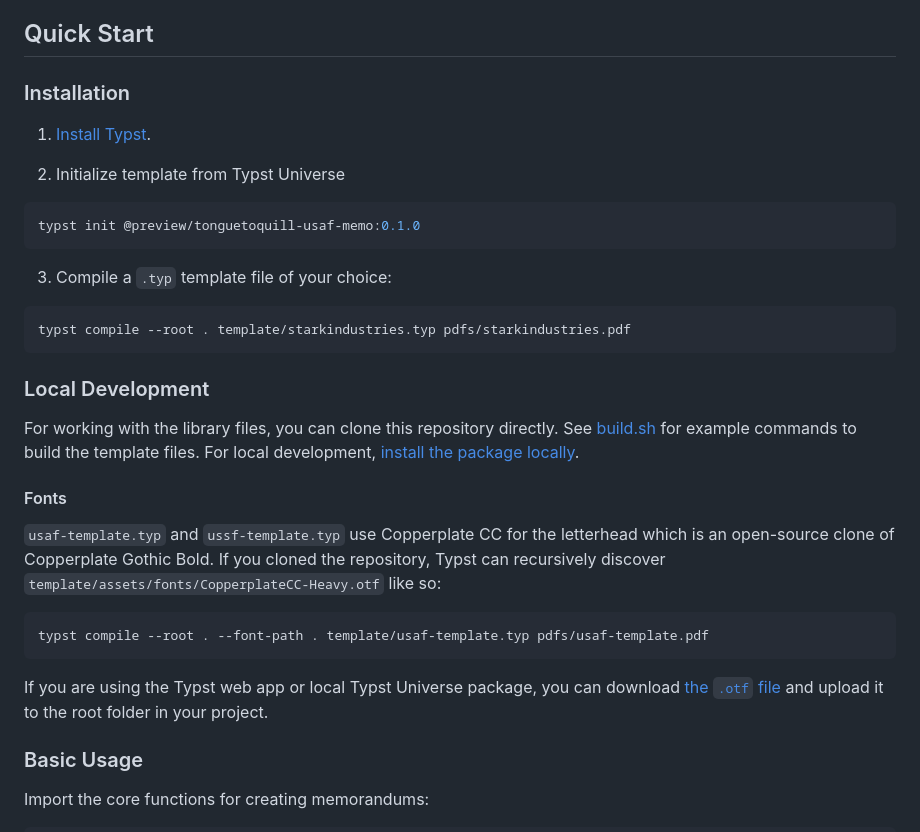
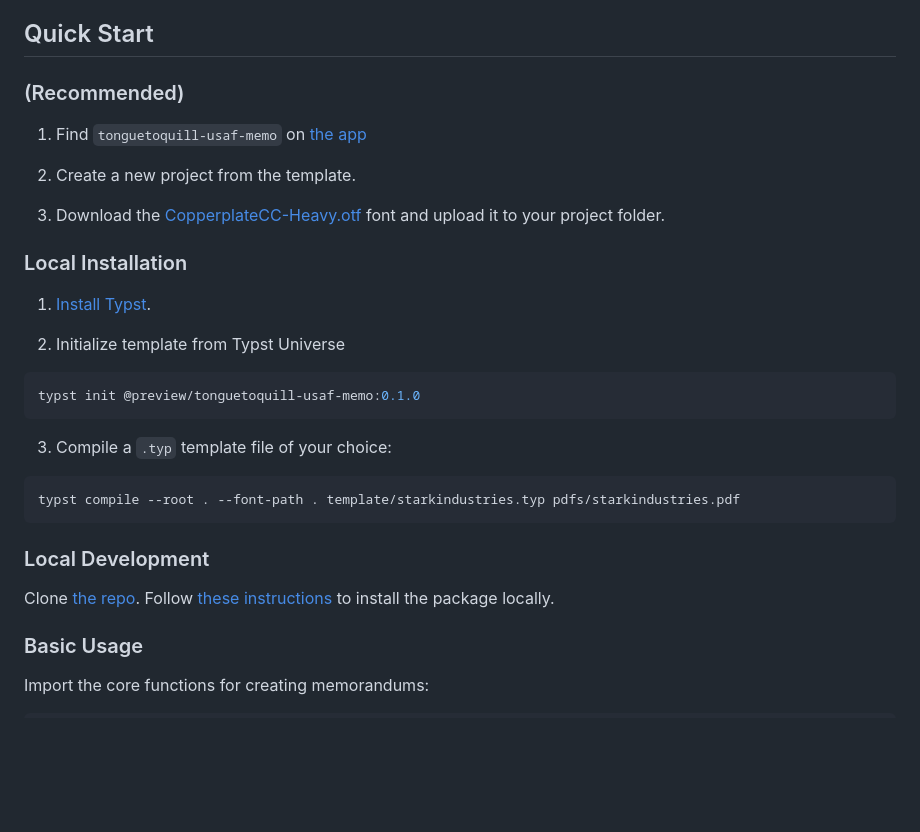
Before and after one commit to nibsbin/tonguetoquill-usaf-memo, a Markdown page: README.md, the part around the change. Drawn GitHub-style; blank space fills up the shorter version.

Commit message:
Improve quick start instructions

````diff
--- a/README.md
+++ b/README.md
@@ -21,7 +21,15 @@ A comprehensive Typst template for creating official United States Air Force mem
 
 ## Quick Start
 
-### Installation
+### (Recommended)
+
+1. Find `tonguetoquill-usaf-memo` on [the app](https://typst.app/?q=tonguetoquill-usaf-memo&template=tonguetoquill-usaf-memo)
+
+2. Create a new project from the template.
+
+3. Download the [CopperplateCC-Heavy.otf](https://github.com/SnpM/tonguetoquill-usaf-memo/blob/bebba4c1a51f9d67ca66e08109439b2c637e1015/template/assets/fonts/CopperplateCC-Heavy.otf) font and upload it to your project folder.
+
+### Local Installation
 
 1. [Install Typst](https://github.com/typst/typst?tab=readme-ov-file#installation).
 
@@ -32,22 +40,12 @@ typst init @preview/tonguetoquill-usaf-memo:0.1.0
 
 3. Compile a `.typ` template file of your choice:
 ```bash
-typst compile --root . template/starkindustries.typ pdfs/starkindustries.pdf
+typst compile --root . --font-path . template/starkindustries.typ pdfs/starkindustries.pdf
 ```
 
 ### Local Development
 
-For working with the library files, you can clone this repository directly. See [build.sh](build.sh) for example commands to build the template files. For local development, [install the package locally](https://github.com/typst/packages/tree/main?tab=readme-ov-file#local-packages).
-
-#### Fonts
-
-`usaf-template.typ` and `ussf-template.typ` use Copperplate CC for the letterhead which is an open-source clone of Copperplate Gothic Bold. If you cloned the repository, Typst can recursively discover `template/assets/fonts/CopperplateCC-Heavy.otf` like so:
-
-```bash
-typst compile --root . --font-path . template/usaf-template.typ pdfs/usaf-template.pdf
-```
-
-If you are using the Typst web app or local Typst Universe package, you can download [the `.otf` file](https://github.com/SnpM/tonguetoquill-usaf-memo/blob/main/template/assets/fonts/CopperplateCC-Heavy.otf) and upload it to the root folder in your project.
+Clone [the repo](https://github.com/SnpM/tonguetoquill-usaf-memo). Follow [these instructions](https://github.com/typst/packages/tree/main?tab=readme-ov-file#local-packages) to install the package locally.
 
 ### Basic Usage
 
````
